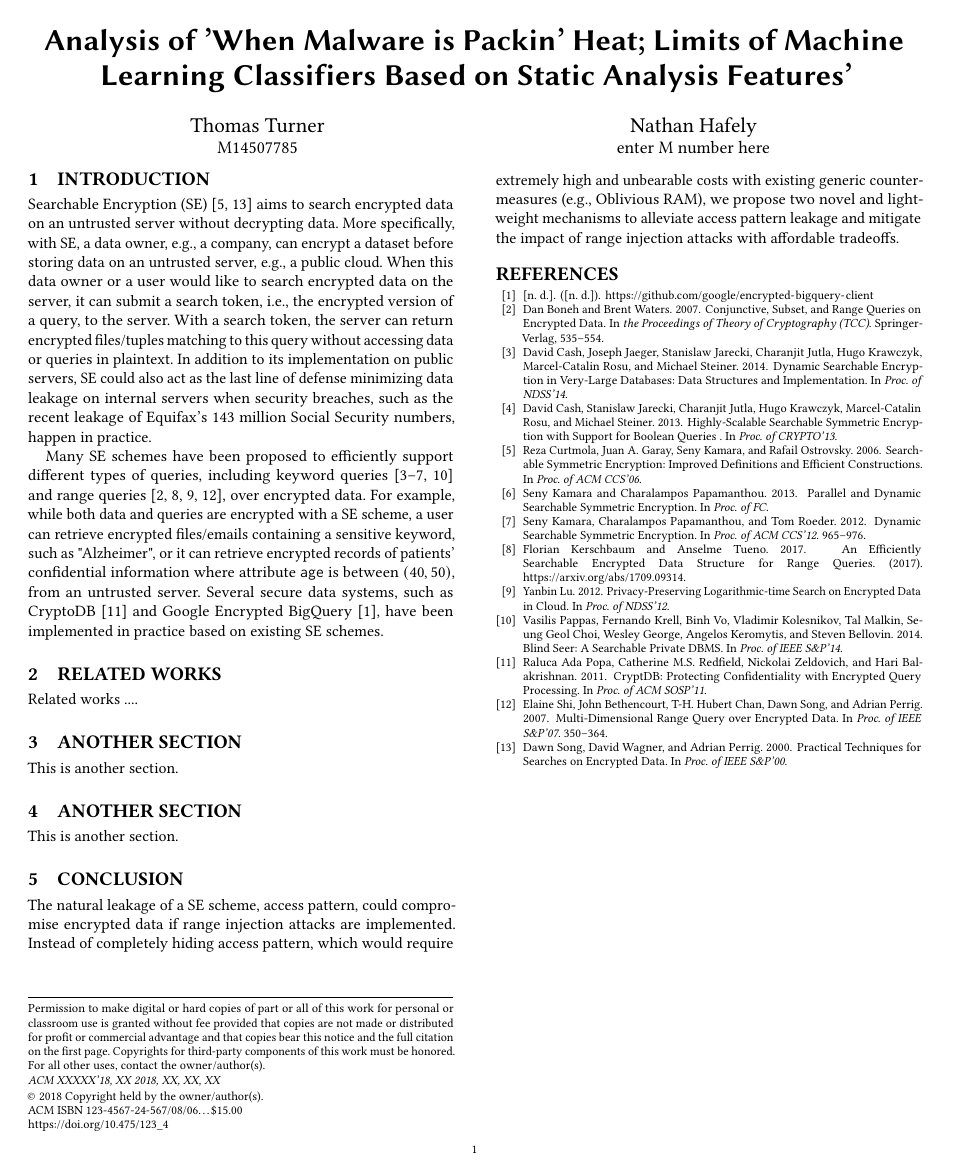
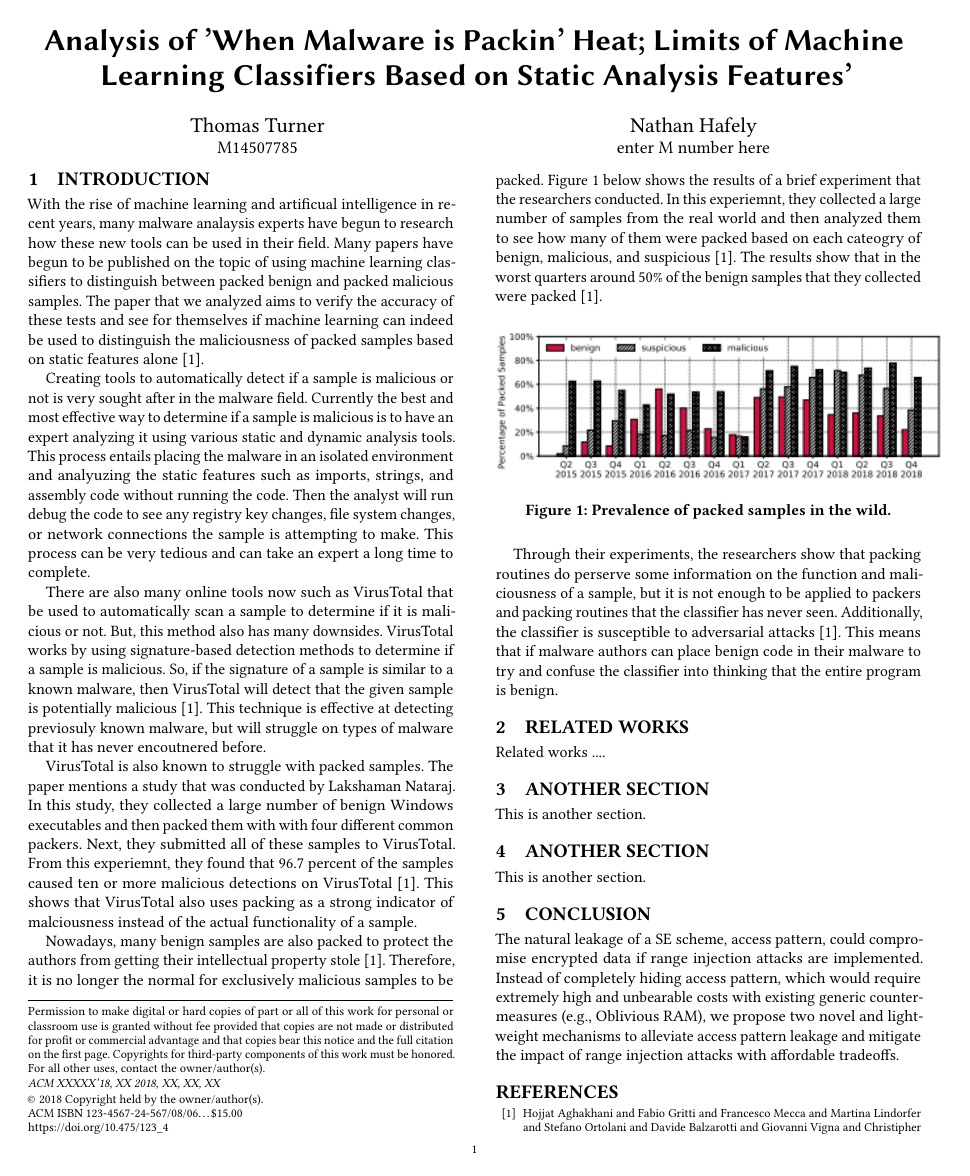
Before and after one commit to turnetg/Network_Security_Paper, a LaTeX paper (latex_template/main.tex, which reads latex_template/intro.tex): the whole page before the commit and page 1 of 2 after it. Compiled offline with pdfLaTeX.

Commit message:
Wrote out Introduction section of the report

```diff
--- a/latex_template/intro.tex
+++ b/latex_template/intro.tex
@@ -1,8 +1,20 @@
 \section{Introduction}
 \label{sec:intro}
 
-Searchable Encryption (SE) \cite{SWP00, CGKO06} aims to search encrypted data on an untrusted server without decrypting data. %It was motivated by the concerns of completely losing data privacy while using data services on untrusted remote servers, e.g. public clouds.
-More specifically, with SE, a data owner, e.g., a company, can encrypt a dataset before storing data on an untrusted server, e.g., a public cloud. When this data owner or a user would like to search encrypted data on the server, it can submit a search token, i.e., the encrypted version of a query, to the server. With a search token, the server can return encrypted files/tuples matching to this query without accessing data or queries in plaintext. In addition to its implementation on public servers, SE could also act as the last line of defense minimizing data leakage on internal servers when security breaches, such as the recent leakage of Equifax's 143 million Social Security numbers, happen in practice.
-%decrypting encrypted data or token. %Further details about the system model and algorithms of SE can be found in Sec.~\ref{sec:model}.
+With the rise of machine learning and artificual intelligence in recent years, many malware analaysis experts have begun to research how these new tools can be used in their field. Many papers have begun to be published on the topic of using machine learning classifiers to distinguish between packed benign and packed malicious samples. The paper that we analyzed aims to verify the accuracy of these tests and see for themselves if machine learning can indeed be used to distinguish the maliciousness of packed samples based on static features alone \cite{Aghakhani2020}.
 
-Many SE schemes have been proposed to efficiently support different types of queries, including keyword queries \cite{CGKO06, KPR12, CJJKRS13, KP13, CJJJKRS14, PKVKMCGKB14} and range queries \cite{BW07, SBCSP07, Lu12, KT17}, over encrypted data. For example, while both data and queries are encrypted with a SE scheme, a user can retrieve encrypted files/emails containing a sensitive keyword, such as "Alzheimer", or it  can retrieve encrypted records of patients' confidential information where attribute \texttt{age} is between $(40, 50)$, from an untrusted server. Several secure data systems, such as CryptoDB \cite{PRZB11} and Google Encrypted BigQuery \cite{Bigquery}, have been implemented in practice based on existing SE schemes.
+Creating tools to automatically detect if a sample is malicious or not is very sought after in the malware field. Currently the best and most effective way to determine if a sample is malicious is to have an expert analyzing it using various static and dynamic analysis tools. This process entails placing the malware in an isolated environment and analyuzing the static features such as imports, strings, and assembly code without running the code. Then the analyst will run debug the code to see any registry key changes, file system changes, or network connections the sample is attempting to make. This process can be very tedious and can take an expert a long time to complete.
+
+There are also many online tools now such as VirusTotal that be used to automatically scan a sample to determine if it is malicious or not. But, this method also has many downsides. VirusTotal works by using signature-based detection methods to determine if a sample is malicious. So, if the signature of a sample is similar to a known malware, then VirusTotal will detect that the given sample is potentially malicious \cite{Aghakhani2020}. This technique is effective at detecting previosuly known malware, but will struggle on types of malware that it has never encoutnered before.
+
+VirusTotal is also known to struggle with packed samples. The paper mentions a study that was conducted by Lakshaman Nataraj. In this study, they collected a large number of benign Windows executables and then packed them with with four different common packers. Next, they submitted all of these samples to VirusTotal. From this experiemnt, they found that 96.7 percent of the samples caused ten or more malicious detections on VirusTotal \cite{Aghakhani2020}. This shows that VirusTotal also uses packing as a strong indicator of malciousness instead of the actual functionality of a sample.
+
+Nowadays, many benign samples are also packed to protect the authors from getting their intellectual property stole \cite{Aghakhani2020}. Therefore, it is no longer the normal for exclusively malicious samples to be packed. Figure 1 below shows the results of a brief experiment that the researchers conducted. In this experiemnt, they collected a large number of samples from the real world and then analyzed them to see how many of them were packed based on each cateogry of benign, malicious, and suspicious \cite{Aghakhani2020}. The results show that in the worst quarters around 50\% of the benign samples that they collected were packed \cite{Aghakhani2020}.
+\begin{figure}[htbp]
+    \centering
+    \includegraphics[width=0.5\textwidth]{benign_and_malicious_prevalence.png}
+    \caption{Prevalence of packed samples in the wild.}
+    \label{fig:packing}
+\end{figure}
+
+Through their experiments, the researchers show that packing routines do perserve some information on the function and maliciousness of a sample, but it is not enough to be applied to packers and packing routines that the classifier has never seen. Additionally, the classifier is susceptible to adversarial attacks \cite{Aghakhani2020}. This means that if malware authors can place benign code in their malware to try and confuse the classifier into thinking that the entire program is benign.
```
Also changed, not shown: latex_template/benign_and_malicious_prevalence.png (added), latex_template/main.bbl, latex_template/main.pdf, 4 other files.
